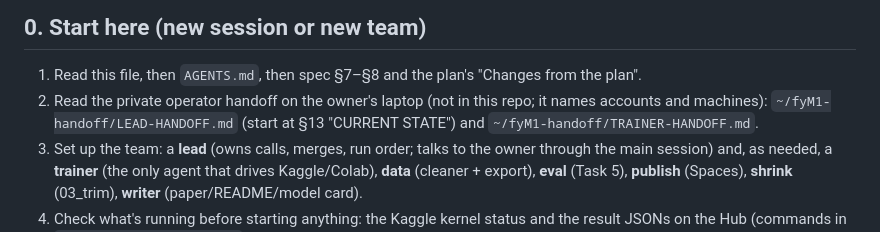
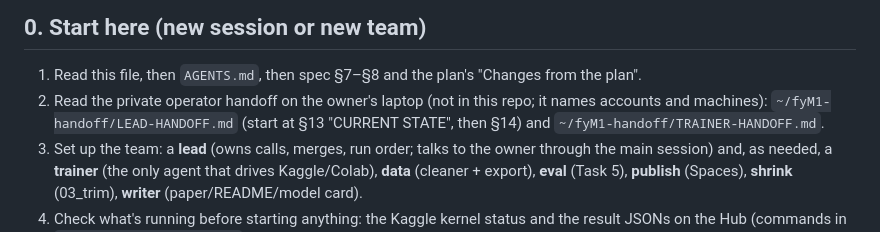
Before and after one commit to Fan1000-prog/fyM1, a Markdown page: docs/project-update.md, the part around the change. Drawn GitHub-style.

Commit message:
docs: point to handoff §14

```diff
--- a/docs/project-update.md
+++ b/docs/project-update.md
@@ -8,7 +8,7 @@ This file says where the project stands and how to pick it up; the spec and plan
 
 1. Read this file, then `AGENTS.md`, then spec §7–§8 and the plan's "Changes from the plan".
 2. Read the private operator handoff on the owner's laptop (not in this repo; it names accounts and machines):
-   `~/fyM1-handoff/LEAD-HANDOFF.md` (start at §13 "CURRENT STATE") and `~/fyM1-handoff/TRAINER-HANDOFF.md`.
+   `~/fyM1-handoff/LEAD-HANDOFF.md` (start at §13 "CURRENT STATE", then §14) and `~/fyM1-handoff/TRAINER-HANDOFF.md`.
 3. Set up the team: a **lead** (owns calls, merges, run order; talks to the owner through the main session) and,
    as needed, a **trainer** (the only agent that drives Kaggle/Colab), **data** (cleaner + export), **eval**
    (Task 5), **publish** (Spaces), **shrink** (03_trim), **writer** (paper/README/model card).
```
